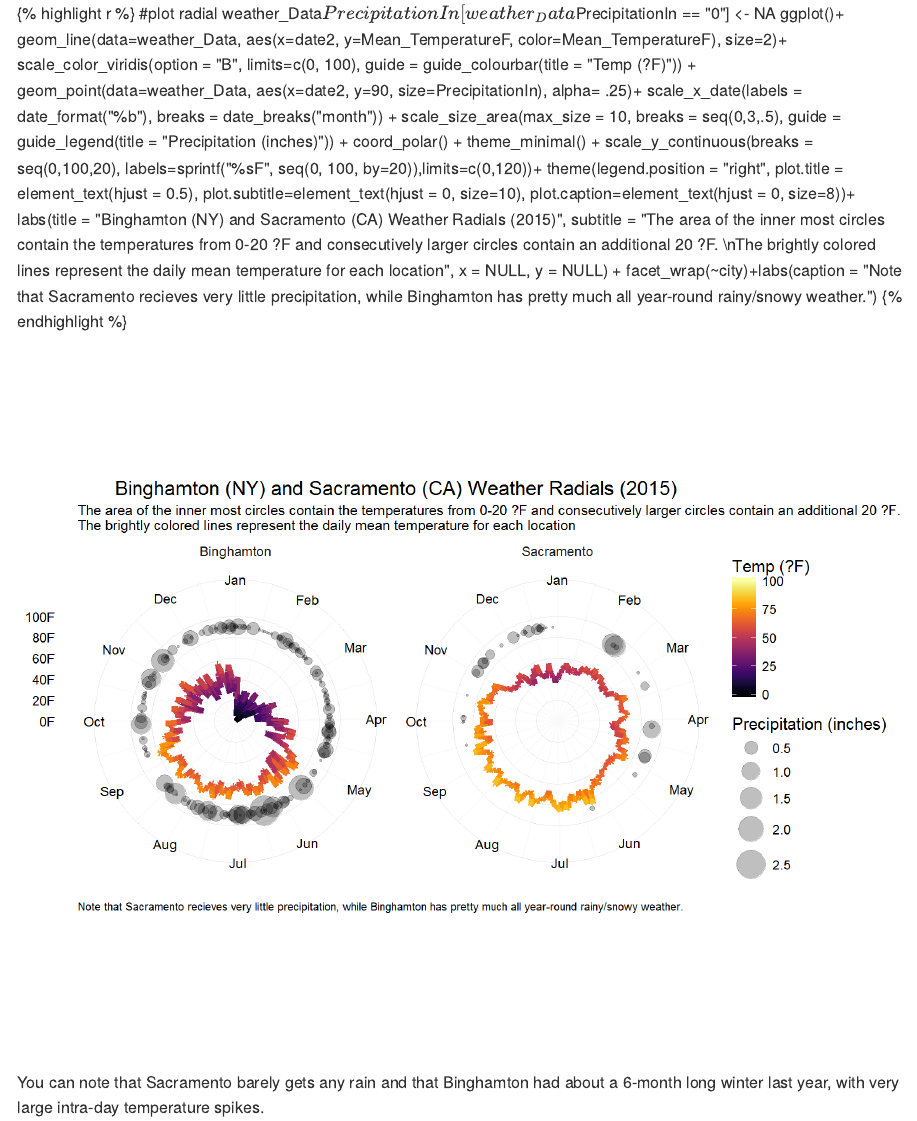
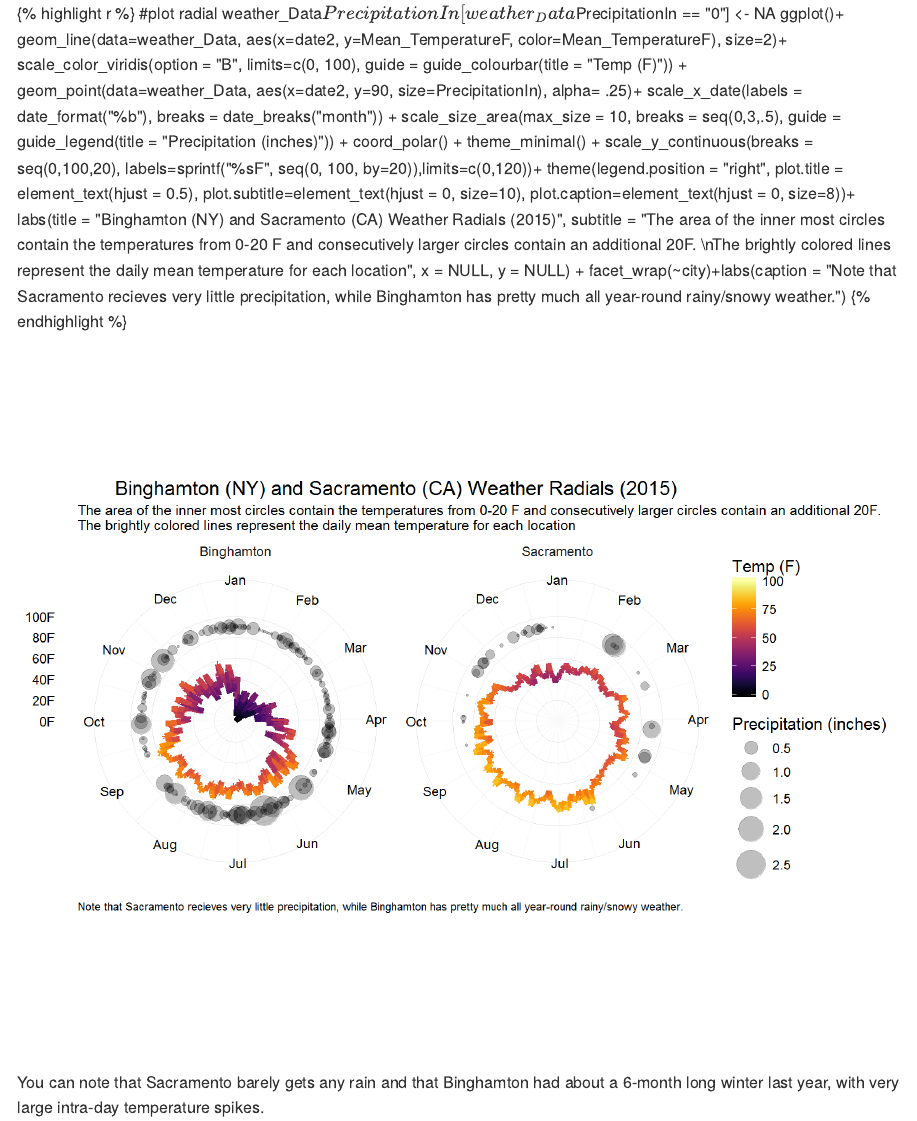
Before and after one commit to stasSajin/stasSajin.github.io, an R Markdown document (_R/2016-06-14-weather-radials.Rmd): the page in a window 1100 px wide, from 1030 px down. The pictures show the output file _posts/2016-06-14-weather-radials.md that the author committed with the source, drawn offline in the style of GitHub.

Commit message:
fixed character encoding issues for F

````diff
--- a/_R/2016-06-14-weather-radials.Rmd
+++ b/_R/2016-06-14-weather-radials.Rmd
@@ -78,7 +78,7 @@ ggplot()+
               aes(x=date2, y=Mean_TemperatureF, color=Mean_TemperatureF),
               size=2)+
     scale_color_viridis(option = "B", limits=c(0, 100),
-              guide = guide_colourbar(title = "Temp (?F)")) +
+              guide = guide_colourbar(title = "Temp (F)")) +
     geom_point(data=weather_Data,
                aes(x=date2, y=90, size=PrecipitationIn),
                alpha= .25)+
@@ -94,7 +94,7 @@ ggplot()+
           plot.subtitle=element_text(hjust = 0, size=10),
           plot.caption=element_text(hjust = 0, size=8))+
     labs(title = "Binghamton (NY) and Sacramento (CA) Weather Radials (2015)",
-       subtitle = "The area of the inner most circles contain the temperatures from 0-20 ?F and consecutively larger circles contain an additional 20 ?F. \nThe brightly colored lines represent the daily mean temperature for each location",
+       subtitle = "The area of the inner most circles contain the temperatures from 0-20 F and consecutively larger circles contain an additional 20F. \nThe brightly colored lines represent the daily mean temperature for each location",
        x = NULL, y = NULL) +
     facet_wrap(~city)+labs(caption = "Note that Sacramento recieves very little precipitation, while Binghamton has pretty much all year-round rainy/snowy weather.")
 ```
````
Also changed, not shown: _posts/2016-06-14-weather-radials.md (+2 -2 lines), figs/2016-06-14-weather-radials/unnamed-chunk-4-1.png.
